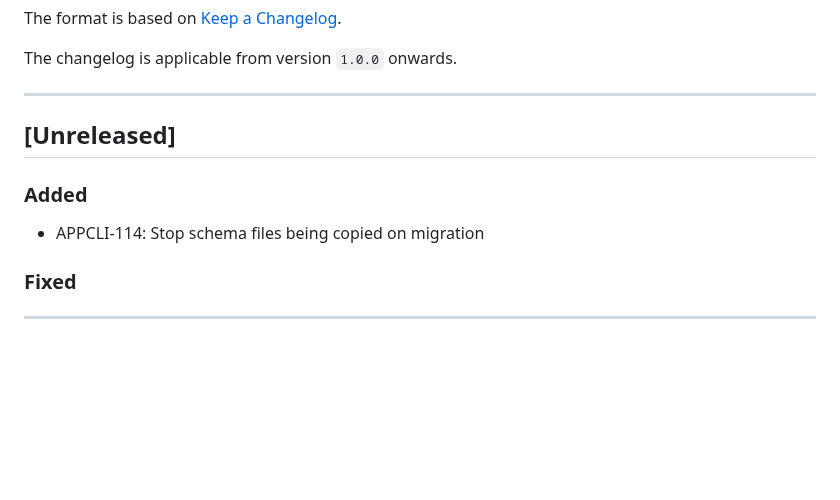
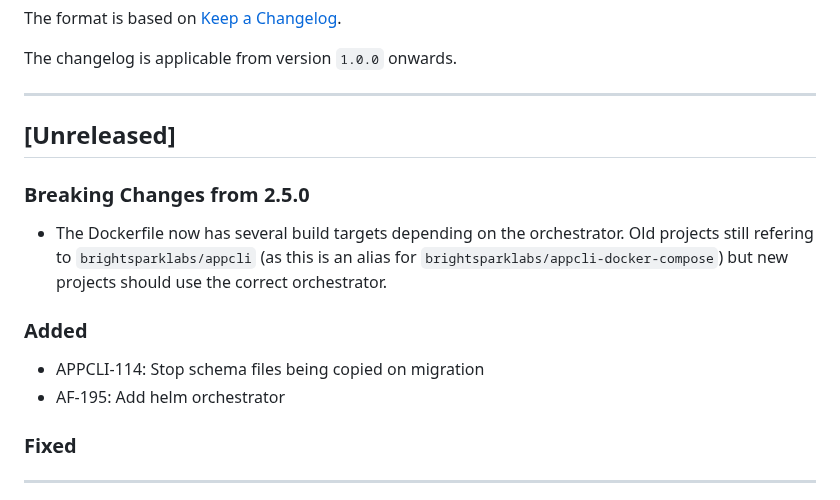
Before and after one commit to brightsparklabs/appcli, a Markdown page: CHANGELOG.md, the part around the change. Rendered like a GitHub page; blank space fills up the shorter version.

Commit message:
AF-195: Add README for helm orchestrator and touch changelog

```diff
--- a/CHANGELOG.md
+++ b/CHANGELOG.md
@@ -10,9 +10,15 @@ The changelog is applicable from version `1.0.0` onwards.
 
 ## [Unreleased]
 
+### Breaking Changes from 2.5.0
+
+- The Dockerfile now has several build targets depending on the orchestrator.
+  Old projects still refering to `brightsparklabs/appcli` (as this is an alias for `brightsparklabs/appcli-docker-compose`) but new projects should use the correct orchestrator.
+
 ### Added
 
 - APPCLI-114: Stop schema files being copied on migration
+- AF-195: Add helm orchestrator
 
 ### Fixed
 
```
Also changed, not shown: 1 other file.
